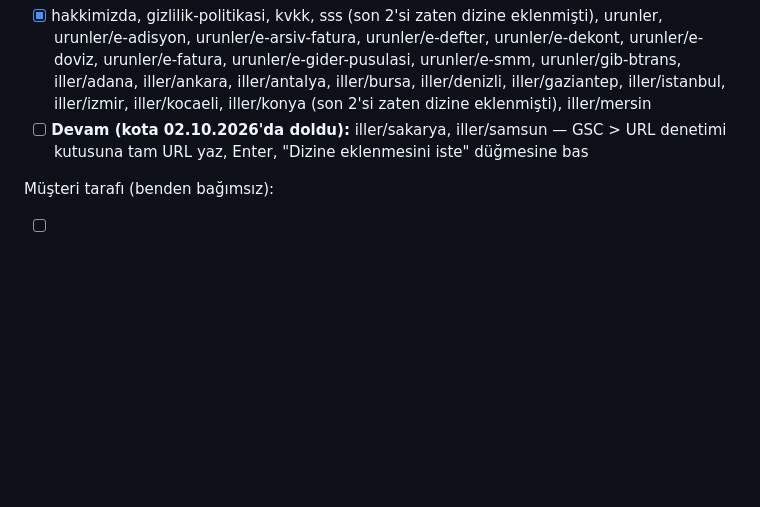
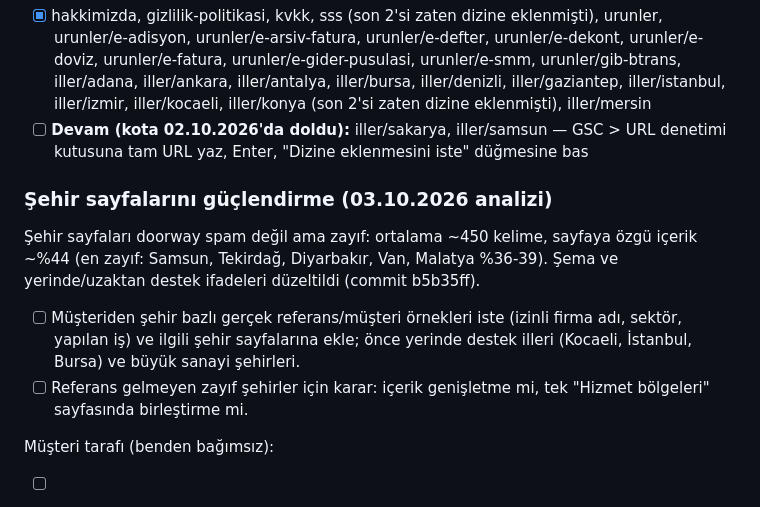
Before and after one commit to umaybilisim/umaybilisim-ebelge-web, a Markdown page: YAPILACAKLAR.md, the part around the change. GitHub-like rendering; blank space fills up the shorter version.

Commit message:
docs: sehir sayfalari guclendirme notu
Co-Authored-By: Claude Opus 5.5 <noreply@anthropic.com>

```diff
--- a/YAPILACAKLAR.md
+++ b/YAPILACAKLAR.md
@@ -34,6 +34,11 @@ GSC Sayfa dizine ekleme raporunda gerçek/geçerli 28 sayfa Google tarafından k
 - [x] hakkimizda, gizlilik-politikasi, kvkk, sss (son 2'si zaten dizine eklenmişti), urunler, urunler/e-adisyon, urunler/e-arsiv-fatura, urunler/e-defter, urunler/e-dekont, urunler/e-doviz, urunler/e-fatura, urunler/e-gider-pusulasi, urunler/e-smm, urunler/gib-btrans, iller/adana, iller/ankara, iller/antalya, iller/bursa, iller/denizli, iller/gaziantep, iller/istanbul, iller/izmir, iller/kocaeli, iller/konya (son 2'si zaten dizine eklenmişti), iller/mersin
 - [ ] **Devam (kota 02.10.2026'da doldu):** iller/sakarya, iller/samsun — GSC > URL denetimi kutusuna tam URL yaz, Enter, "Dizine eklenmesini iste" düğmesine bas
 
+### Şehir sayfalarını güçlendirme (03.10.2026 analizi)
+Şehir sayfaları doorway spam değil ama zayıf: ortalama ~450 kelime, sayfaya özgü içerik ~%44 (en zayıf: Samsun, Tekirdağ, Diyarbakır, Van, Malatya %36-39). Şema ve yerinde/uzaktan destek ifadeleri düzeltildi (commit b5b35ff).
+- [ ] Müşteriden şehir bazlı gerçek referans/müşteri örnekleri iste (izinli firma adı, sektör, yapılan iş) ve ilgili şehir sayfalarına ekle; önce yerinde destek illeri (Kocaeli, İstanbul, Bursa) ve büyük sanayi şehirleri.
+- [ ] Referans gelmeyen zayıf şehirler için karar: içerik genişletme mi, tek "Hizmet bölgeleri" sayfasında birleştirme mi.
+
 Müşteri tarafı (benden bağımsız):
 - [ ] 52 Google İşletme Profili (önce Maps'te mevcut kaydı ara/sahiplen), 53 Yandex Business, 55 müşteri yorumları, 58 yasal metinlerin avukat kontrolü, 59 stok görsellerin kendi fotoğraflarla değiştirilmesi
 - [ ] Madde 54: NAP tutarlılığı; 52 ve 53 açılınca Google/Yandex/sosyal medya ile karşılaştır
```
